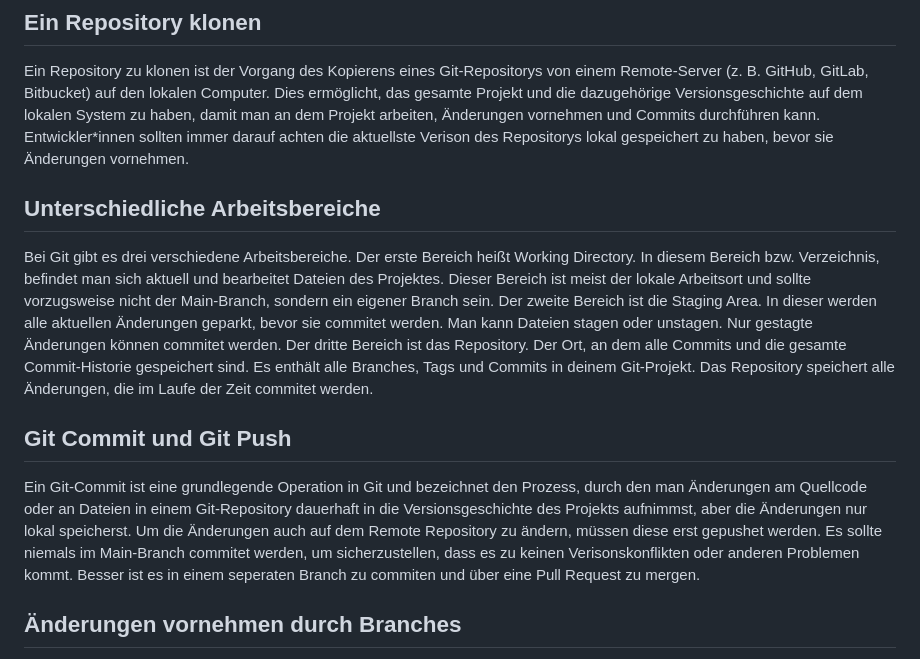
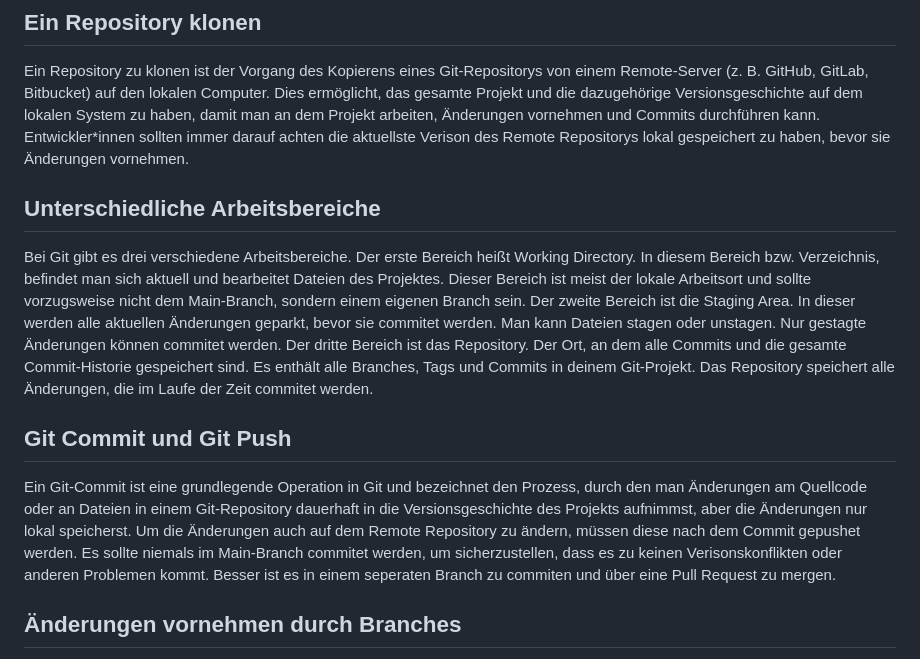
Before and after one commit to willstoner/ITSVisuSynth, a Markdown page: GITHUB_README.md, the part around the change. Drawn GitHub-style.

```diff
--- a/GITHUB_README.md
+++ b/GITHUB_README.md
@@ -16,7 +16,7 @@ von einem Remote-Server (z. B. GitHub, GitLab, Bitbucket) auf den lokalen
 Computer. Dies ermöglicht, das gesamte Projekt und die dazugehörige
 Versionsgeschichte auf dem lokalen System zu haben, damit man an dem Projekt
 arbeiten, Änderungen vornehmen und Commits durchführen kann. Entwickler*innen
-sollten immer darauf achten die aktuellste Verison des Repositorys lokal
+sollten immer darauf achten die aktuellste Verison des Remote Repositorys lokal
 gespeichert zu haben, bevor sie Änderungen vornehmen.
 
 ## Unterschiedliche Arbeitsbereiche
@@ -24,8 +24,8 @@ gespeichert zu haben, bevor sie Änderungen vornehmen.
 Bei Git gibt es drei verschiedene Arbeitsbereiche.
 Der erste Bereich heißt Working Directory. In diesem Bereich bzw. Verzeichnis,
 befindet man sich aktuell und bearbeitet Dateien des Projektes. Dieser Bereich
-ist meist der lokale Arbeitsort und sollte vorzugsweise nicht der Main-Branch,
-sondern ein eigener Branch sein.
+ist meist der lokale Arbeitsort und sollte vorzugsweise nicht dem Main-Branch,
+sondern einem eigenen Branch sein.
 Der zweite Bereich ist die Staging Area. In dieser werden alle aktuellen
 Änderungen geparkt, bevor sie commitet werden. Man kann Dateien stagen oder
 unstagen. Nur gestagte Änderungen können commitet werden.
@@ -40,7 +40,7 @@ Ein Git-Commit ist eine grundlegende Operation in Git und bezeichnet den
 Prozess, durch den man Änderungen am Quellcode oder an Dateien in einem
 Git-Repository dauerhaft in die Versionsgeschichte des Projekts aufnimmst,
 aber die Änderungen nur lokal speicherst. Um die Änderungen auch auf dem
-Remote Repository zu ändern, müssen diese erst gepushet werden. Es sollte
+Remote Repository zu ändern, müssen diese nach dem Commit gepushet werden. Es sollte
 niemals im Main-Branch commitet werden, um sicherzustellen, dass es zu
 keinen Verisonskonflikten oder anderen Problemen kommt. Besser ist es in einem
 seperaten Branch zu commiten und über eine Pull Request zu mergen.
```
